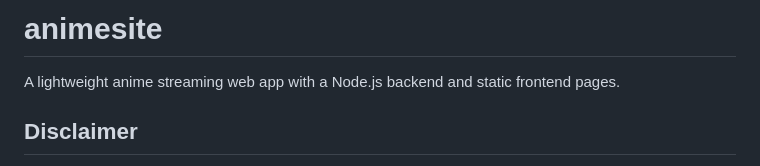
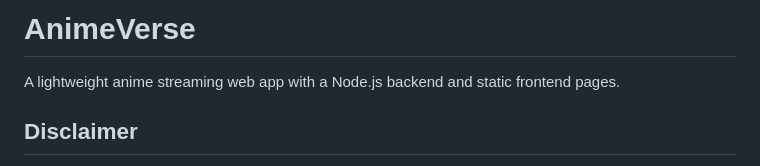
Before and after one commit to kingA-570/animesite, a Markdown page: README.md, the part around the change. Drawn GitHub-style.

Commit message:
Rename project from 'animesite' to 'AnimeVerse'

```diff
--- a/README.md
+++ b/README.md
@@ -1,4 +1,4 @@
-# animesite
+# AnimeVerse
 
 A lightweight anime streaming web app with a Node.js backend and static frontend pages.
 
```
